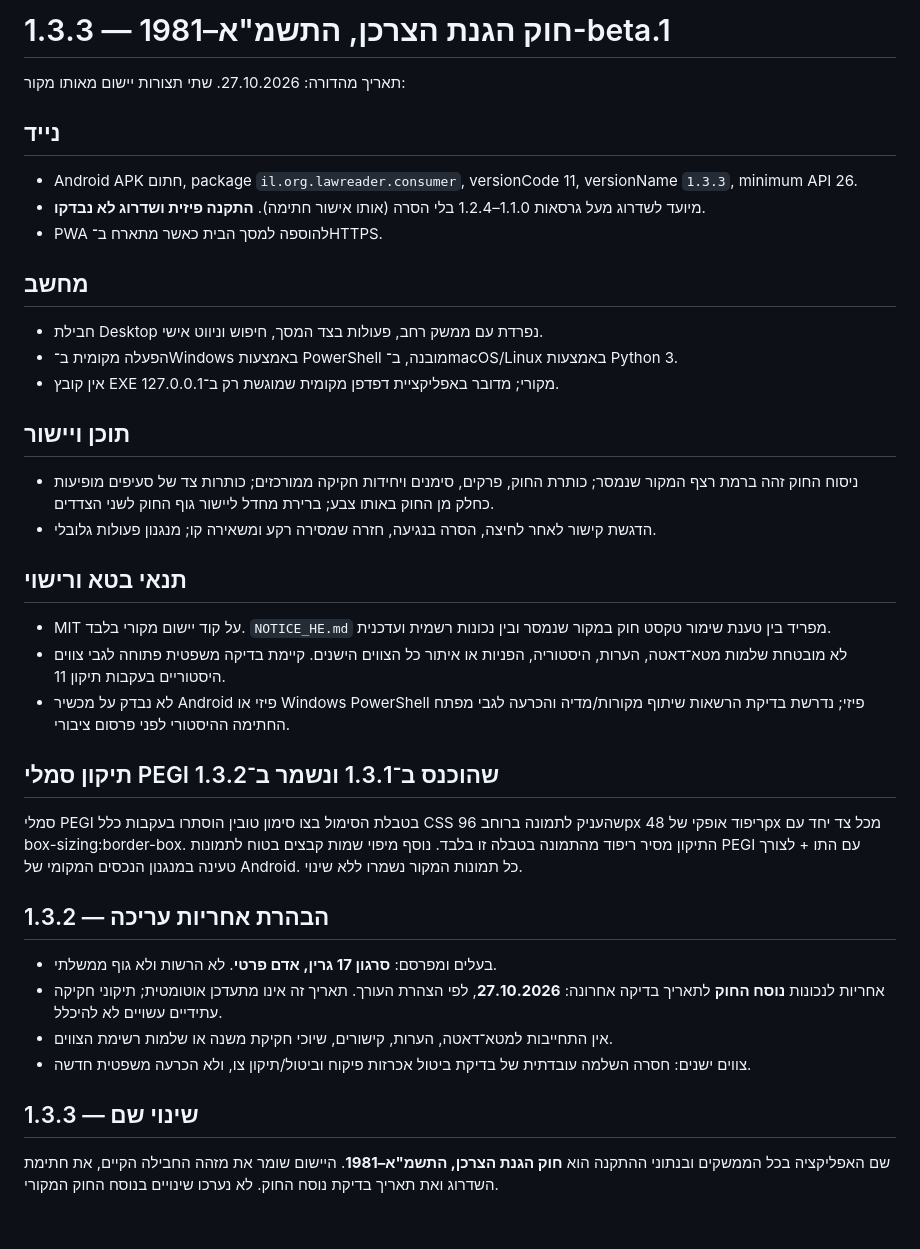
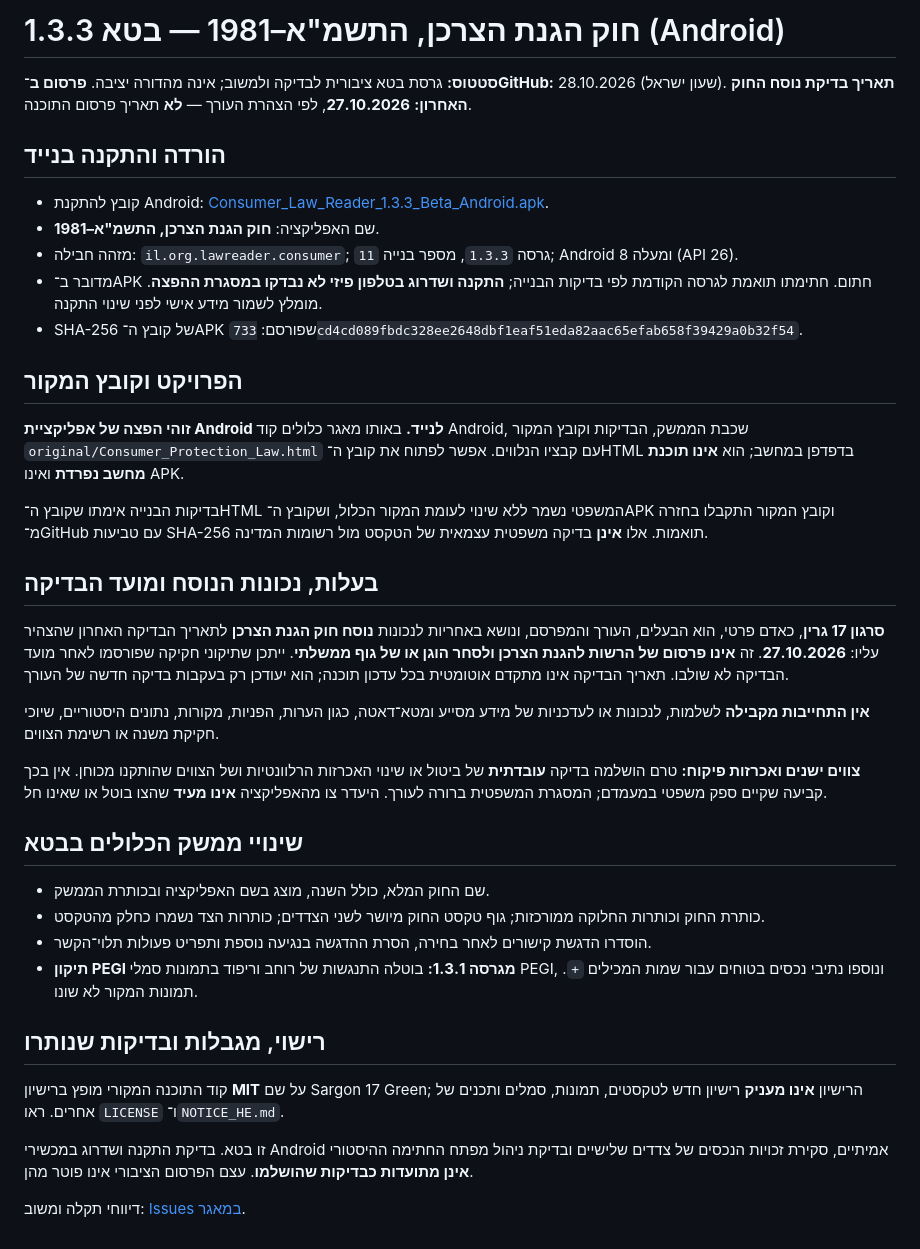
Before and after one commit to Sargon17-Green/consumer-law-reader, a Markdown page: BETA_RELEASE_NOTES_HE.md, the part around the change. Drawn GitHub-style.

Commit message:
docs: correct Android beta release text and factual historical-orders status; trigger release sync

```diff
--- a/BETA_RELEASE_NOTES_HE.md
+++ b/BETA_RELEASE_NOTES_HE.md
@@ -1,34 +1,42 @@
-# חוק הגנת הצרכן, התשמ"א–1981 — 1.3.3-beta.1
+# חוק הגנת הצרכן, התשמ"א–1981 — בטא 1.3.3 (Android)
 
-תאריך מהדורה: 27.10.2026. שתי תצורות יישום מאותו מקור:
+**סטטוס:** גרסת בטא ציבורית לבדיקה ולמשוב; אינה מהדורה יציבה.
+**פרסום ב־GitHub:** 28.10.2026 (שעון ישראל).
+**תאריך בדיקת נוסח החוק האחרון:** **27.10.2026**, לפי הצהרת העורך — **לא** תאריך פרסום התוכנה.
 
-## נייד
-- Android APK חתום, package `il.org.lawreader.consumer`, versionCode 11, versionName `1.3.3`, minimum API 26.
-- מיועד לשדרוג מעל גרסאות 1.1.0–1.2.4 בלי הסרה (אותו אישור חתימה). **התקנה פיזית ושדרוג לא נבדקו**.
-- PWA להוספה למסך הבית כאשר מתארח ב־HTTPS.
+## הורדה והתקנה בנייד
 
-## מחשב
-- חבילת Desktop נפרדת עם ממשק רחב, פעולות בצד המסך, חיפוש וניווט אישי.
-- הפעלה מקומית ב־Windows באמצעות PowerShell מובנה, ב־macOS/Linux באמצעות Python 3.
-- אין קובץ EXE מקורי; מדובר באפליקציית דפדפן מקומית שמוגשת רק ב־127.0.0.1.
+- קובץ להתקנת Android: [Consumer_Law_Reader_1.3.3_Beta_Android.apk](https://github.com/Sargon17-Green/consumer-law-reader/releases/download/v1.3.3-beta/Consumer_Law_Reader_1.3.3_Beta_Android.apk).
+- שם האפליקציה: **חוק הגנת הצרכן, התשמ"א–1981**.
+- מזהה חבילה: `il.org.lawreader.consumer`; גרסה `1.3.3`, מספר בנייה `11`; Android 8 ומעלה (API 26).
+- מדובר ב־APK חתום. חתימתו תואמת לגרסה הקודמת לפי בדיקות הבנייה; **התקנה ושדרוג בטלפון פיזי לא נבדקו במסגרת ההפצה**. מומלץ לשמור מידע אישי לפני שינוי התקנה.
+- SHA-256 של קובץ ה־APK שפורסם: `733cd4cd089fbdc328ee2648dbf1eaf51eda82aac65efab658f39429a0b32f54`.
 
-## תוכן ויישור
-- ניסוח החוק זהה ברמת רצף המקור שנמסר; כותרת החוק, פרקים, סימנים ויחידות חקיקה ממורכזים; כותרות צד של סעיפים מופיעות כחלק מן החוק באותו צבע; ברירת מחדל ליישור גוף החוק לשני הצדדים.
-- הדגשת קישור לאחר לחיצה, הסרה בנגיעה, חזרה שמסירה רקע ומשאירה קו; מנגנון פעולות גלובלי.
+## הפרויקט וקובץ המקור
 
-## תנאי בטא ורישוי
-- MIT על קוד יישום מקורי בלבד. `NOTICE_HE.md` מפריד בין טענת שימור טקסט חוק במקור שנמסר ובין נכונות רשמית ועדכנית.
-- לא מובטחת שלמות מטא־דאטה, הערות, היסטוריה, הפניות או איתור כל הצווים הישנים. קיימת בדיקה משפטית פתוחה לגבי צווים היסטוריים בעקבות תיקון 11.
-- לא נבדק על מכשיר Android פיזי או Windows PowerShell פיזי; נדרשת בדיקת הרשאות שיתוף מקורות/מדיה והכרעה לגבי מפתח החתימה ההיסטורי לפני פרסום ציבורי.
+**זוהי הפצה של אפליקציית Android לנייד.** באותו מאגר כלולים קוד Android, שכבת הממשק, הבדיקות וקובץ המקור `original/Consumer_Protection_Law.html` עם קבציו הנלווים. אפשר לפתוח את קובץ ה־HTML בדפדפן במחשב; הוא **אינו תוכנת מחשב נפרדת** ואינו APK.
 
-## תיקון סמלי PEGI שהוכנס ב־1.3.1 ונשמר ב־1.3.2
-סמלי PEGI בטבלת הסימול בצו סימון טובין הוסתרו בעקבות כלל CSS שהעניק לתמונה ברוחב 96px ריפוד אופקי של 48px מכל צד יחד עם box-sizing:border-box. התיקון מסיר ריפוד מהתמונה בטבלה זו בלבד. נוסף מיפוי שמות קבצים בטוח לתמונות PEGI עם התו + לצורך טעינה במנגנון הנכסים המקומי של Android. כל תמונות המקור נשמרו ללא שינוי.
+בדיקות הבנייה אימתו שקובץ ה־HTML המשפטי נשמר ללא שינוי לעומת המקור הכלול, ושקובץ ה־APK וקובץ המקור התקבלו בחזרה מ־GitHub עם טביעות SHA-256 תואמות. אלו **אינן** בדיקה משפטית עצמאית של הטקסט מול רשומות המדינה.
 
-## הבהרת אחריות עריכה — 1.3.2
-- בעלים ומפרסם: **סרגון 17 גרין, אדם פרטי**. לא הרשות ולא גוף ממשלתי.
-- אחריות לנכונות **נוסח החוק** לתאריך בדיקה אחרונה: **27.10.2026**, לפי הצהרת העורך. תאריך זה אינו מתעדכן אוטומטית; תיקוני חקיקה עתידיים עשויים לא להיכלל.
-- אין התחייבות למטא־דאטה, הערות, קישורים, שיוכי חקיקת משנה או שלמות רשימת הצווים.
-- צווים ישנים: חסרה השלמה עובדתית של בדיקת ביטול אכרזות פיקוח וביטול/תיקון צו, ולא הכרעה משפטית חדשה.
+## בעלות, נכונות הנוסח ומועד הבדיקה
 
-## שינוי שם — 1.3.3
-שם האפליקציה בכל הממשקים ובנתוני ההתקנה הוא **חוק הגנת הצרכן, התשמ"א–1981**. היישום שומר את מזהה החבילה הקיים, את חתימת השדרוג ואת תאריך בדיקת נוסח החוק. לא נערכו שינויים בנוסח החוק המקורי.
+**סרגון 17 גרין**, כאדם פרטי, הוא הבעלים, העורך והמפרסם, ונושא באחריות לנכונות **נוסח חוק הגנת הצרכן** לתאריך הבדיקה האחרון שהצהיר עליו: **27.10.2026**. זה **אינו פרסום של הרשות להגנת הצרכן ולסחר הוגן או של גוף ממשלתי**. ייתכן שתיקוני חקיקה שפורסמו לאחר מועד הבדיקה לא שולבו. תאריך הבדיקה אינו מתקדם אוטומטית בכל עדכון תוכנה; הוא יעודכן רק בעקבות בדיקה חדשה של העורך.
+
+**אין התחייבות מקבילה** לשלמות, לנכונות או לעדכניות של מידע מסייע ומטא־דאטה, כגון הערות, הפניות, מקורות, נתונים היסטוריים, שיוכי חקיקת משנה או רשימת הצווים.
+
+**צווים ישנים ואכרזות פיקוח:** טרם הושלמה בדיקה **עובדתית** של ביטול או שינוי האכרזות הרלוונטיות ושל הצווים שהותקנו מכוחן. אין בכך קביעה שקיים ספק משפטי במעמדם; המסגרת המשפטית ברורה לעורך. היעדר צו מהאפליקציה **אינו מעיד** שהצו בוטל או שאינו חל.
+
+## שינויי ממשק הכלולים בבטא
+
+- שם החוק המלא, כולל השנה, מוצג בשם האפליקציה ובכותרת הממשק.
+- כותרת החוק וכותרות החלוקה ממורכזות; גוף טקסט החוק מיושר לשני הצדדים; כותרות הצד נשמרו כחלק מהטקסט.
+- הוסדרו הדגשת קישורים לאחר בחירה, הסרת ההדגשה בנגיעה נוספת ותפריט פעולות תלוי־הקשר.
+- **תיקון PEGI מגרסה 1.3.1:** בוטלה התנגשות של רוחב וריפוד בתמונות סמלי PEGI, ונוספו נתיבי נכסים בטוחים עבור שמות המכילים `+`. תמונות המקור לא שונו.
+
+## רישוי, מגבלות ובדיקות שנותרו
+
+קוד התוכנה המקורי מופץ ברישיון **MIT** על שם Sargon 17 Green; הרישיון **אינו מעניק** רישיון חדש לטקסטים, תמונות, סמלים ותכנים של אחרים. ראו `LICENSE` ו־`NOTICE_HE.md`.
+
+זו בטא. בדיקת התקנה ושדרוג במכשירי Android אמיתיים, סקירת זכויות הנכסים של צדדים שלישיים ובדיקת ניהול מפתח החתימה ההיסטורי **אינן מתועדות כבדיקות שהושלמו**. עצם הפרסום הציבורי אינו פוטר מהן.
+
+דיווחי תקלה ומשוב: [Issues במאגר](https://github.com/Sargon17-Green/consumer-law-reader/issues).
```
